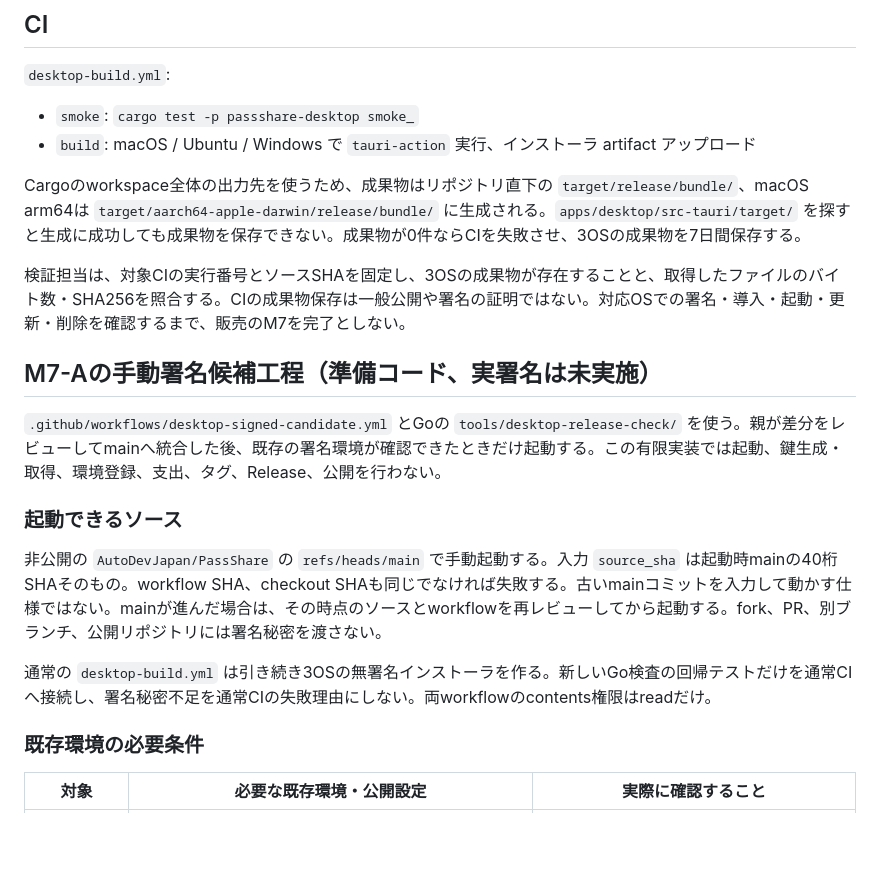
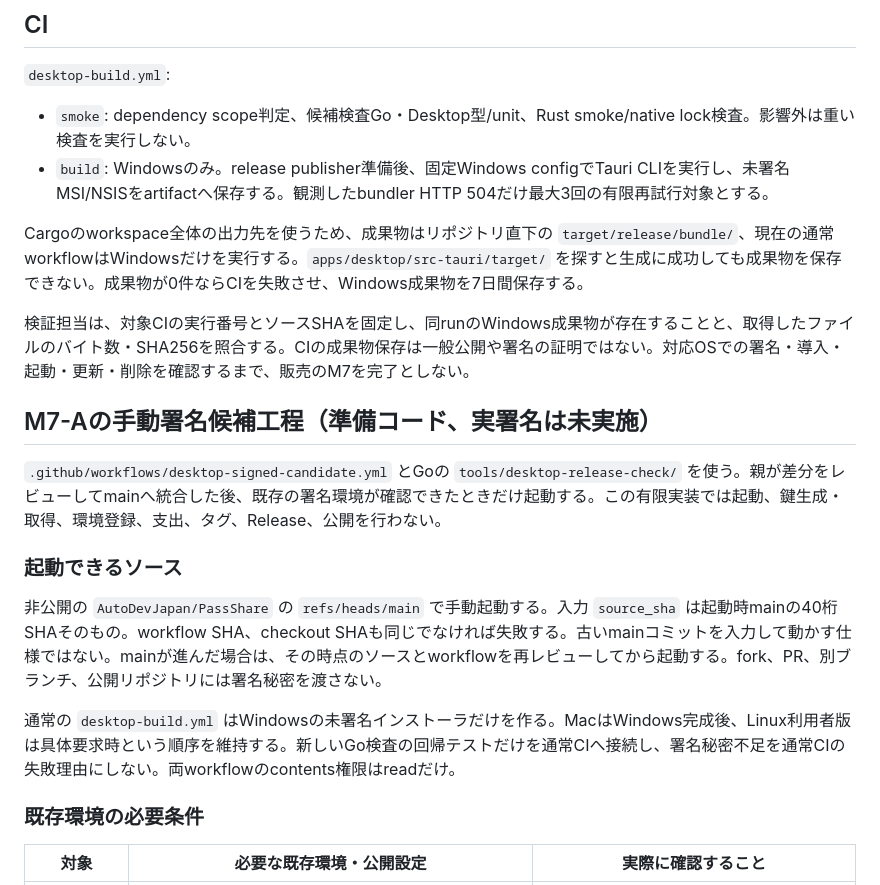
Before and after one commit to AutoDevJapan/PassShare, a Markdown page: documents/runbooks/desktop-release.md, the part around the change. Drawn GitHub-style; blank space fills up the shorter version.

Commit message:
Desktop通常CIのWindows限定実動作を文書へ反映

```diff
--- a/documents/runbooks/desktop-release.md
+++ b/documents/runbooks/desktop-release.md
@@ -37,12 +37,12 @@ cargo tauri build
 
 `desktop-build.yml`:
 
-- `smoke`: `cargo test -p passshare-desktop smoke_`
-- `build`: macOS / Ubuntu / Windows で `tauri-action` 実行、インストーラ artifact アップロード
+- `smoke`: dependency scope判定、候補検査Go・Desktop型/unit、Rust smoke/native lock検査。影響外は重い検査を実行しない。
+- `build`: Windowsのみ。release publisher準備後、固定Windows configでTauri CLIを実行し、未署名MSI/NSISをartifactへ保存する。観測したbundler HTTP 504だけ最大3回の有限再試行対象とする。
 
-Cargoのworkspace全体の出力先を使うため、成果物はリポジトリ直下の `target/release/bundle/`、macOS arm64は `target/aarch64-apple-darwin/release/bundle/` に生成される。`apps/desktop/src-tauri/target/` を探すと生成に成功しても成果物を保存できない。成果物が0件ならCIを失敗させ、3OSの成果物を7日間保存する。
+Cargoのworkspace全体の出力先を使うため、成果物はリポジトリ直下の `target/release/bundle/`、現在の通常workflowはWindowsだけを実行する。`apps/desktop/src-tauri/target/` を探すと生成に成功しても成果物を保存できない。成果物が0件ならCIを失敗させ、Windows成果物を7日間保存する。
 
-検証担当は、対象CIの実行番号とソースSHAを固定し、3OSの成果物が存在することと、取得したファイルのバイト数・SHA256を照合する。CIの成果物保存は一般公開や署名の証明ではない。対応OSでの署名・導入・起動・更新・削除を確認するまで、販売のM7を完了としない。
+検証担当は、対象CIの実行番号とソースSHAを固定し、同runのWindows成果物が存在することと、取得したファイルのバイト数・SHA256を照合する。CIの成果物保存は一般公開や署名の証明ではない。対応OSでの署名・導入・起動・更新・削除を確認するまで、販売のM7を完了としない。
 
 ## M7-Aの手動署名候補工程（準備コード、実署名は未実施）
 
@@ -52,7 +52,7 @@ Cargoのworkspace全体の出力先を使うため、成果物はリポジトリ
 
 非公開の `AutoDevJapan/PassShare` の `refs/heads/main` で手動起動する。入力 `source_sha` は起動時mainの40桁SHAそのもの。workflow SHA、checkout SHAも同じでなければ失敗する。古いmainコミットを入力して動かす仕様ではない。mainが進んだ場合は、その時点のソースとworkflowを再レビューしてから起動する。fork、PR、別ブランチ、公開リポジトリには署名秘密を渡さない。
 
-通常の `desktop-build.yml` は引き続き3OSの無署名インストーラを作る。新しいGo検査の回帰テストだけを通常CIへ接続し、署名秘密不足を通常CIの失敗理由にしない。両workflowのcontents権限はreadだけ。
+通常の `desktop-build.yml` はWindowsの未署名インストーラだけを作る。MacはWindows完成後、Linux利用者版は具体要求時という順序を維持する。新しいGo検査の回帰テストだけを通常CIへ接続し、署名秘密不足を通常CIの失敗理由にしない。両workflowのcontents権限はreadだけ。
 
 ### 既存環境の必要条件
 
```
